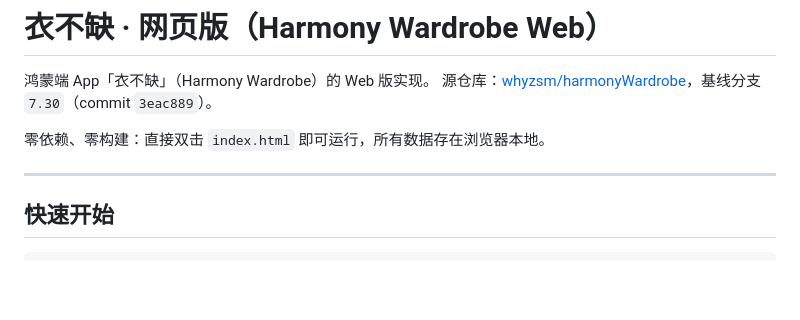
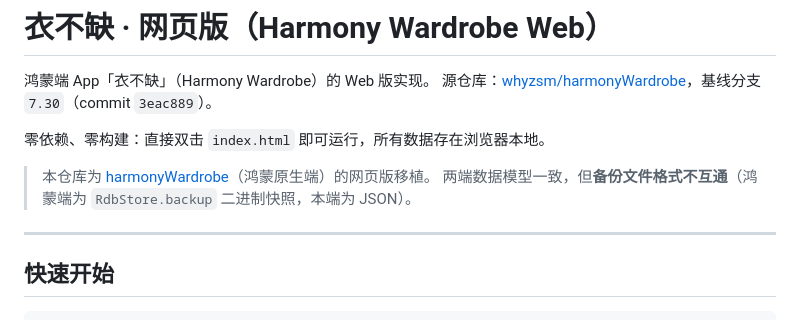
Before and after one commit to whyzsm/harmonyWardrobe_web, a Markdown page: README.md, the part around the change. Drawn GitHub-style; blank space fills up the shorter version.

Commit message:
docs: 补充仓库互链与备份格式差异说明

```diff
--- a/README.md
+++ b/README.md
@@ -4,6 +4,9 @@
 源仓库：[whyzsm/harmonyWardrobe](https://github.com/whyzsm/harmonyWardrobe)，基线分支 `7.30`（commit `3eac889`）。
 
 零依赖、零构建：直接双击 `index.html` 即可运行，所有数据存在浏览器本地。
+
+> 本仓库为 [harmonyWardrobe](https://github.com/whyzsm/harmonyWardrobe)（鸿蒙原生端）的网页版移植。
+> 两端数据模型一致，但**备份文件格式不互通**（鸿蒙端为 `RdbStore.backup` 二进制快照，本端为 JSON）。
 
 ---
 
```
